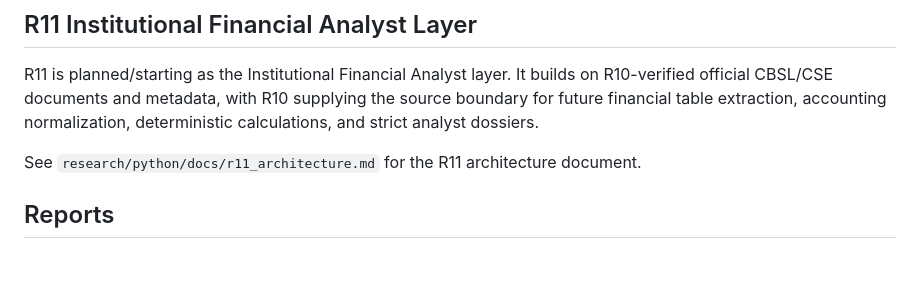
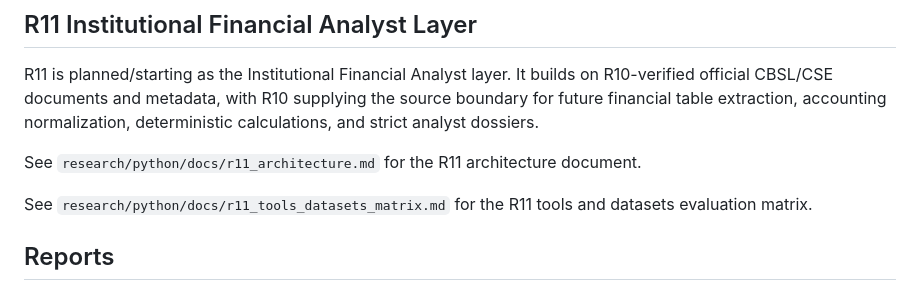
Before and after one commit to Saajid20/sentinel-cse, a Markdown page: research/python/README.md, the part around the change. Rendered like a GitHub page; blank space fills up the shorter version.

Commit message:
Add R11 tools and datasets evaluation matrix

```diff
--- a/research/python/README.md
+++ b/research/python/README.md
@@ -122,6 +122,8 @@ R11 is planned/starting as the Institutional Financial Analyst layer. It builds
 
 See `research/python/docs/r11_architecture.md` for the R11 architecture document.
 
+See `research/python/docs/r11_tools_datasets_matrix.md` for the R11 tools and datasets evaluation matrix.
+
 ## Reports
 
 Generated reports belong in `research/python/reports/`. The directory is kept with `.gitkeep`; generated report files are ignored by Git.
```
Also changed, not shown: 2 other files.
